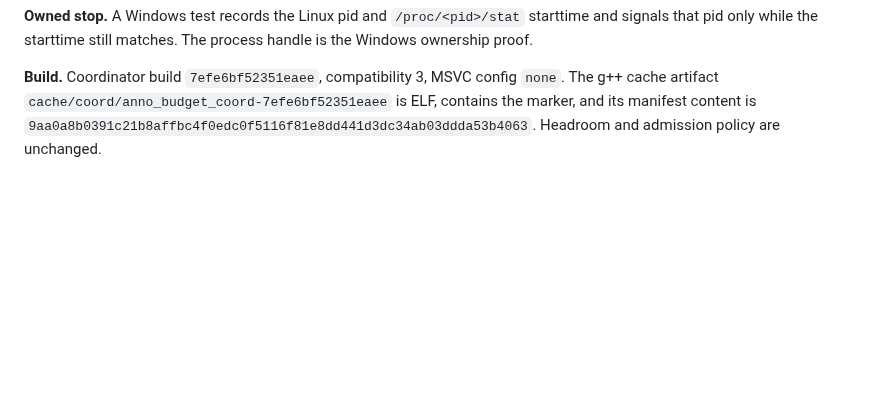
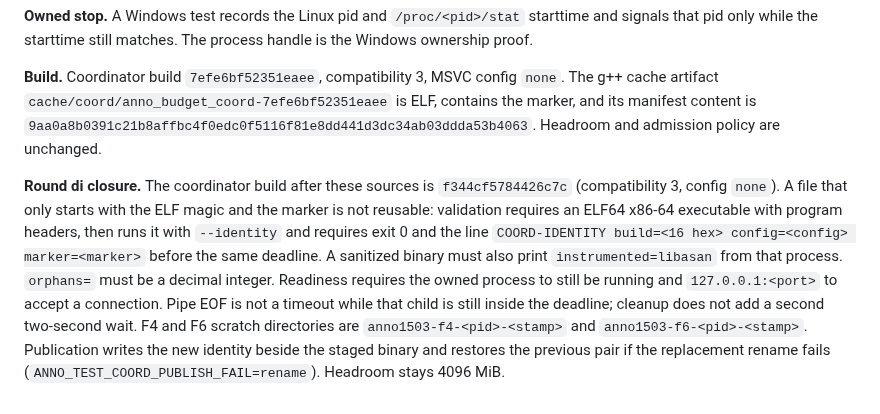
Before and after one commit to Dom-cmyk727/anno_rebuild, a Markdown page: docs/perf/README.md, the part around the change. Rendered like a GitHub page; blank space fills up the shorter version.

Commit message:
docs(perf): record the runnable coordinator preparation contract
Reuse requires an ELF64 executable and a supervised identity probe, and the same deadline covers hashing and cleanup.

Co-authored-by: Cursor <cursoragent@cursor.com>

```diff
--- a/docs/perf/README.md
+++ b/docs/perf/README.md
@@ -950,3 +950,5 @@ F6 supersedes the preparation claims in this section. A non-empty file was not a
 **Owned stop.** A Windows test records the Linux pid and `/proc/<pid>/stat` starttime and signals that pid only while the starttime still matches. The process handle is the Windows ownership proof.
 
 **Build.** Coordinator build `7efe6bf52351eaee`, compatibility 3, MSVC config `none`. The g++ cache artifact `cache/coord/anno_budget_coord-7efe6bf52351eaee` is ELF, contains the marker, and its manifest content is `9aa0a8b0391c21b8affbc4f0edc0f5116f81e8dd441d3dc34ab03ddda53b4063`. Headroom and admission policy are unchanged.
+
+**Round di closure.** The coordinator build after these sources is `f344cf5784426c7c` (compatibility 3, config `none`). A file that only starts with the ELF magic and the marker is not reusable: validation requires an ELF64 x86-64 executable with program headers, then runs it with `--identity` and requires exit 0 and the line `COORD-IDENTITY build=<16 hex> config=<config> marker=<marker>` before the same deadline. A sanitized binary must also print `instrumented=libasan` from that process. `orphans=` must be a decimal integer. Readiness requires the owned process to still be running and `127.0.0.1:<port>` to accept a connection. Pipe EOF is not a timeout while that child is still inside the deadline; cleanup does not add a second two-second wait. F4 and F6 scratch directories are `anno1503-f4-<pid>-<stamp>` and `anno1503-f6-<pid>-<stamp>`. Publication writes the new identity beside the staged binary and restores the previous pair if the replacement rename fails (`ANNO_TEST_COORD_PUBLISH_FAIL=rename`). Headroom stays 4096 MiB.
```
